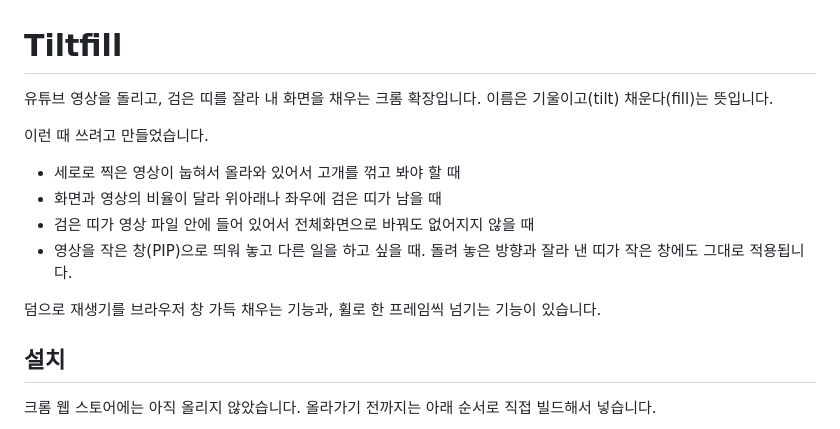
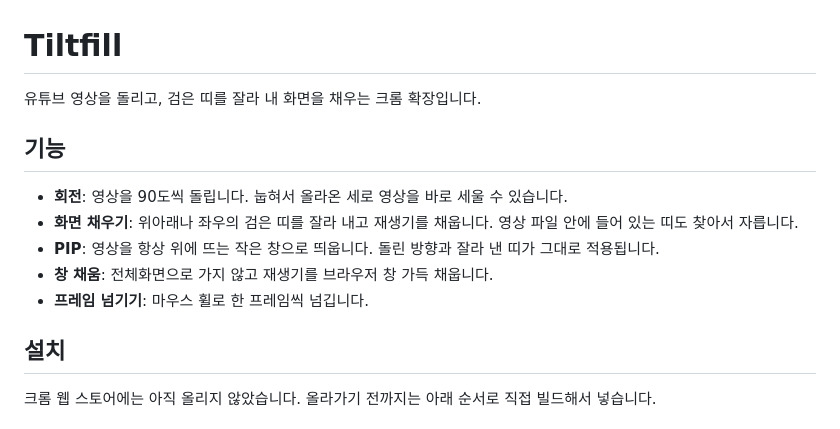
Before and after one commit to Argoneon1810/Tiltfill, a Markdown page: README.md, the part around the change. Rendered like a GitHub page.

Commit message:
README: 머리말을 기능 목록으로 바꿈
Co-Authored-By: Claude Opus 5.5 (1M context) <noreply@anthropic.com>

```diff
--- a/README.md
+++ b/README.md
@@ -1,15 +1,14 @@
 # Tiltfill
 
-유튜브 영상을 돌리고, 검은 띠를 잘라 내 화면을 채우는 크롬 확장입니다. 이름은 기울이고(tilt) 채운다(fill)는 뜻입니다.
+유튜브 영상을 돌리고, 검은 띠를 잘라 내 화면을 채우는 크롬 확장입니다.
 
-이런 때 쓰려고 만들었습니다.
+## 기능
 
-- 세로로 찍은 영상이 눕혀서 올라와 있어서 고개를 꺾고 봐야 할 때
-- 화면과 영상의 비율이 달라 위아래나 좌우에 검은 띠가 남을 때
-- 검은 띠가 영상 파일 안에 들어 있어서 전체화면으로 바꿔도 없어지지 않을 때
-- 영상을 작은 창(PIP)으로 띄워 놓고 다른 일을 하고 싶을 때. 돌려 놓은 방향과 잘라 낸 띠가 작은 창에도 그대로 적용됩니다.
-
-덤으로 재생기를 브라우저 창 가득 채우는 기능과, 휠로 한 프레임씩 넘기는 기능이 있습니다.
+- **회전**: 영상을 90도씩 돌립니다. 눕혀서 올라온 세로 영상을 바로 세울 수 있습니다.
+- **화면 채우기**: 위아래나 좌우의 검은 띠를 잘라 내고 재생기를 채웁니다. 영상 파일 안에 들어 있는 띠도 찾아서 자릅니다.
+- **PIP**: 영상을 항상 위에 뜨는 작은 창으로 띄웁니다. 돌린 방향과 잘라 낸 띠가 그대로 적용됩니다.
+- **창 채움**: 전체화면으로 가지 않고 재생기를 브라우저 창 가득 채웁니다.
+- **프레임 넘기기**: 마우스 휠로 한 프레임씩 넘깁니다.
 
 ## 설치
 
```
